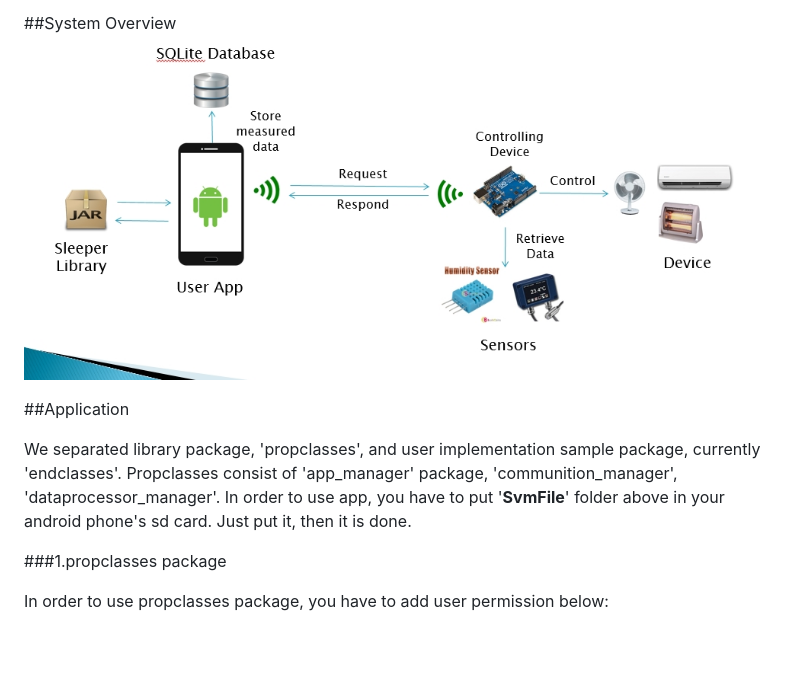
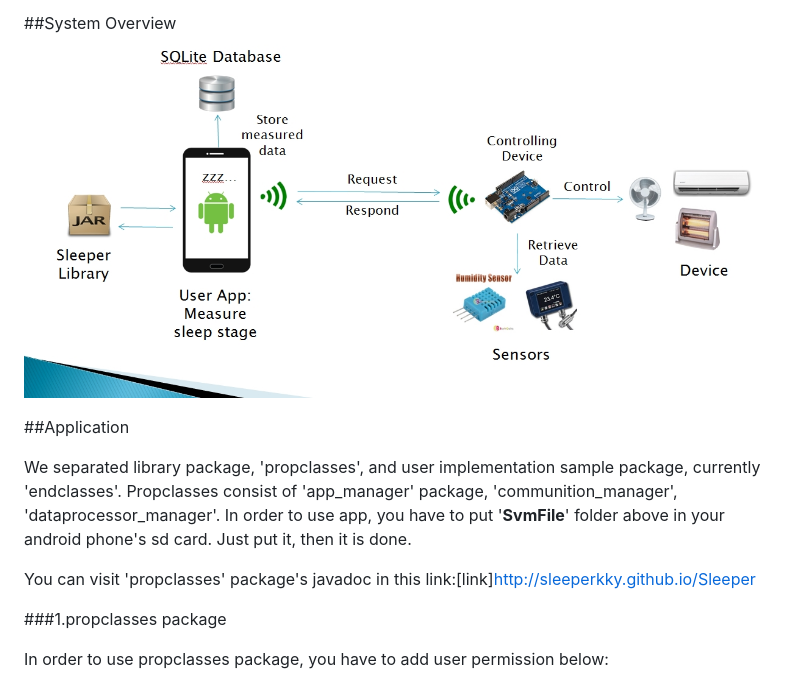
Before and after one commit to SleeperKKY/Sleeper, a Markdown page: README.MD, the part around the change. Rendered like a GitHub page; pictures changed too: README_IMG/SystemOverview.jpg; blank space fills up the shorter version.

Commit message:
modified system overview, image

```diff
--- a/README.MD
+++ b/README.MD
@@ -20,6 +20,8 @@ now since this is our first android app ever made. So we'd like to get advice to
 We separated library package, 'propclasses', and user implementation sample package, currently 'endclasses'. Propclasses consist
 of 'app_manager' package, 'communition_manager', 'dataprocessor_manager'. In order to use app, you have to put '**SvmFile**'
 folder above in your android phone's sd card. Just put it, then it is done.
+
+You can visit 'propclasses' package's javadoc in this link:[link]http://sleeperkky.github.io/Sleeper
 
 ###1.propclasses package
 
```
